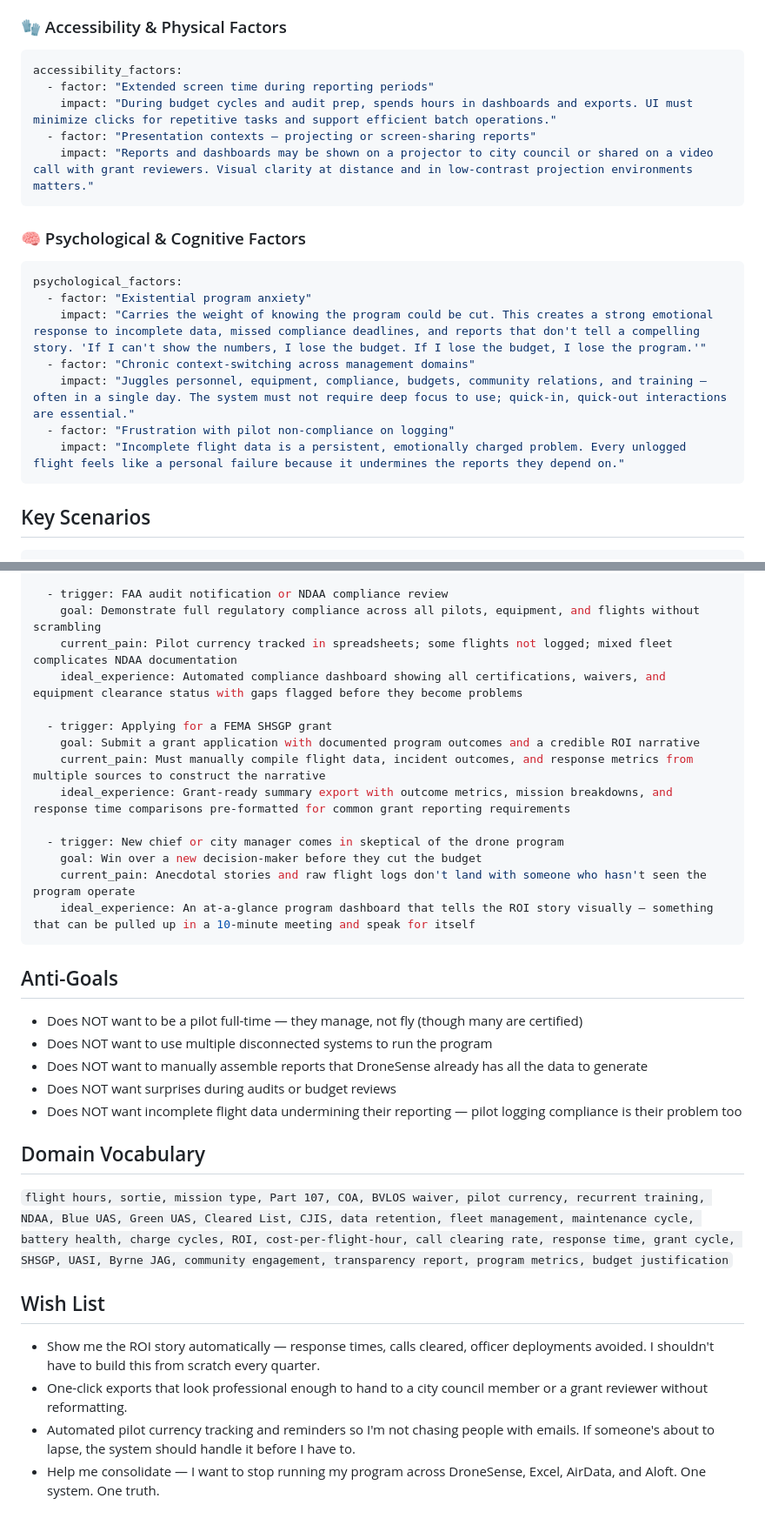
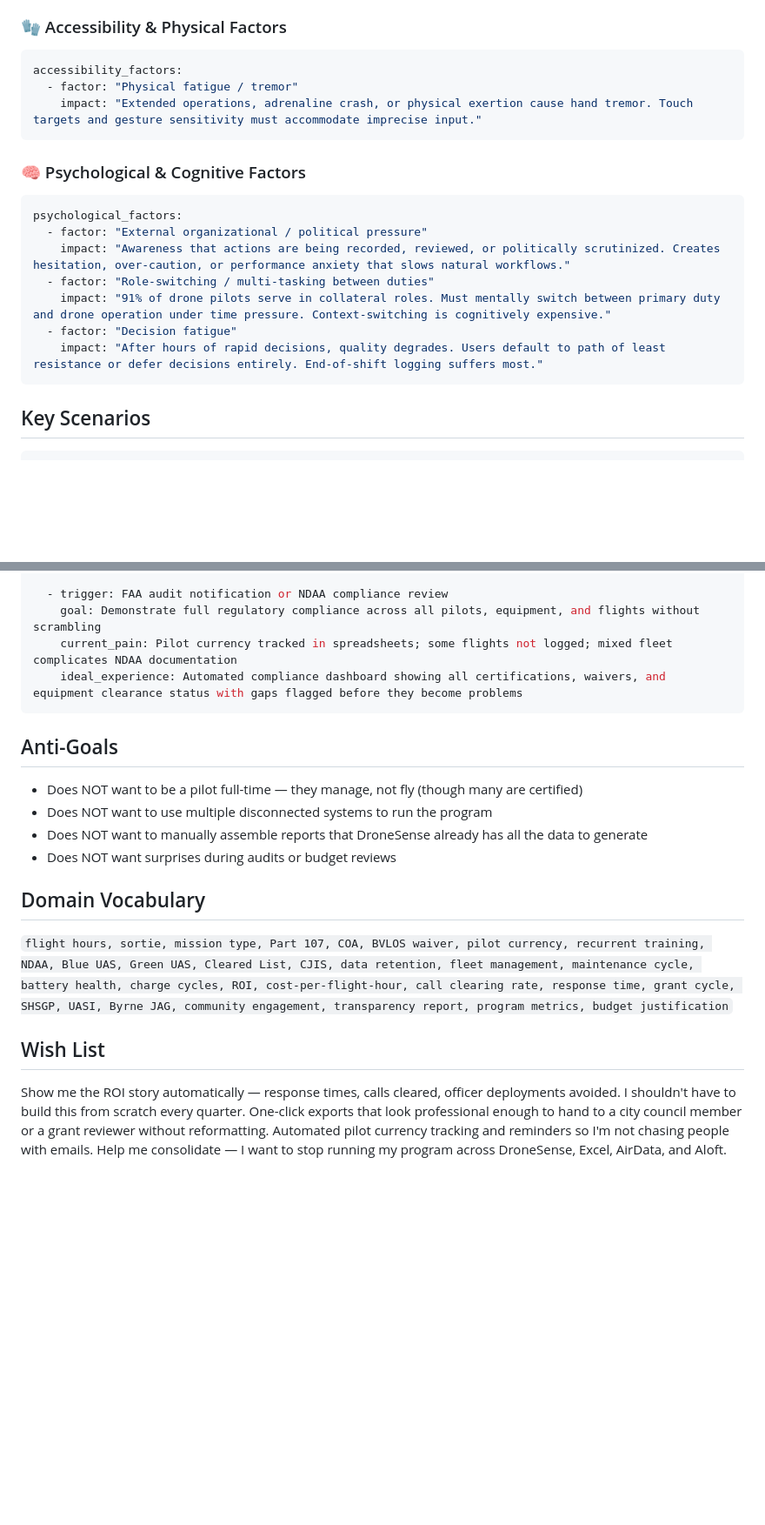
Before and after one commit to andrewrossi-ux/persona-form, a Markdown page: templates/persona-admin-v3.md, 2 parts joined by grey strips. Shown at 87% size. Drawn GitHub-style; blank space fills up the shorter version.

````diff
--- a/templates/persona-admin-v3.md
+++ b/templates/persona-admin-v3.md
@@ -72,23 +131,22 @@ environmental_factors:
 
 ```yaml
 accessibility_factors:
-  - factor: "Extended screen time during reporting periods"
-    impact: "During budget cycles and audit prep, spends hours in dashboards and exports. UI must minimize clicks for repetitive tasks and support efficient batch operations."
-  - factor: "Presentation contexts — projecting or screen-sharing reports"
-    impact: "Reports and dashboards may be shown on a projector to city council or shared on a video call with grant reviewers. Visual clarity at distance and in low-contrast projection environments matters."
+  - factor: "Physical fatigue / tremor"
+    impact: "Extended operations, adrenaline crash, or physical exertion cause hand tremor. Touch targets and gesture sensitivity must accommodate imprecise input."
 ```
 
 ### 🧠 Psychological & Cognitive Factors
 
 ```yaml
 psychological_factors:
-  - factor: "Existential program anxiety"
-    impact: "Carries the weight of knowing the program could be cut. This creates a strong emotional response to incomplete data, missed compliance deadlines, and reports that don't tell a compelling story. 'If I can't show the numbers, I lose the budget. If I lose the budget, I lose the program.'"
-  - factor: "Chronic context-switching across management domains"
-    impact: "Juggles personnel, equipment, compliance, budgets, community relations, and training — often in a single day. The system must not require deep focus to use; quick-in, quick-out interactions are essential."
-  - factor: "Frustration with pilot non-compliance on logging"
-    impact: "Incomplete flight data is a persistent, emotionally charged problem. Every unlogged flight feels like a personal failure because it undermines the reports they depend on."
+  - factor: "External organizational / political pressure"
+    impact: "Awareness that actions are being recorded, reviewed, or politically scrutinized. Creates hesitation, over-caution, or performance anxiety that slows natural workflows."
+  - factor: "Role-switching / multi-tasking between duties"
+    impact: "91% of drone pilots serve in collateral roles. Must mentally switch between primary duty and drone operation under time pressure. Context-switching is cognitively expensive."
+  - factor: "Decision fatigue"
+    impact: "After hours of rapid decisions, quality degrades. Users default to path of least resistance or defer decisions entirely. End-of-shift logging suffers most."
 ```
+
 
 ## Key Scenarios
 
@@ -103,16 +161,6 @@ scenarios:
     goal: Demonstrate full regulatory compliance across all pilots, equipment, and flights without scrambling
     current_pain: Pilot currency tracked in spreadsheets; some flights not logged; mixed fleet complicates NDAA documentation
     ideal_experience: Automated compliance dashboard showing all certifications, waivers, and equipment clearance status with gaps flagged before they become problems
-
-  - trigger: Applying for a FEMA SHSGP grant
-    goal: Submit a grant application with documented program outcomes and a credible ROI narrative
-    current_pain: Must manually compile flight data, incident outcomes, and response metrics from multiple sources to construct the narrative
-    ideal_experience: Grant-ready summary export with outcome metrics, mission breakdowns, and response time comparisons pre-formatted for common grant reporting requirements
-
-  - trigger: New chief or city manager comes in skeptical of the drone program
-    goal: Win over a new decision-maker before they cut the budget
-    current_pain: Anecdotal stories and raw flight logs don't land with someone who hasn't seen the program operate
-    ideal_experience: An at-a-glance program dashboard that tells the ROI story visually — something that can be pulled up in a 10-minute meeting and speak for itself
 ```
 
 ## Anti-Goals
@@ -121,7 +169,6 @@ scenarios:
 - Does NOT want to use multiple disconnected systems to run the program
 - Does NOT want to manually assemble reports that DroneSense already has all the data to generate
 - Does NOT want surprises during audits or budget reviews
-- Does NOT want incomplete flight data undermining their reporting — pilot logging compliance is their problem too
 
 ## Domain Vocabulary
 
@@ -129,7 +176,4 @@ scenarios:
 
 ## Wish List
 
-- Show me the ROI story automatically — response times, calls cleared, officer deployments avoided. I shouldn't have to build this from scratch every quarter.
-- One-click exports that look professional enough to hand to a city council member or a grant reviewer without reformatting.
-- Automated pilot currency tracking and reminders so I'm not chasing people with emails. If someone's about to lapse, the system should handle it before I have to.
-- Help me consolidate — I want to stop running my program across DroneSense, Excel, AirData, and Aloft. One system. One truth.
+Show me the ROI story automatically — response times, calls cleared, officer deployments avoided. I shouldn't have to build this from scratch every quarter. One-click exports that look professional enough to hand to a city council member or a grant reviewer without reformatting. Automated pilot currency tracking and reminders so I'm not chasing people with emails. Help me consolidate — I want to stop running my program across DroneSense, Excel, AirData, and Aloft.
````
Also changed, not shown: other parts of templates/persona-admin-v3.md (+65 -6 lines).
